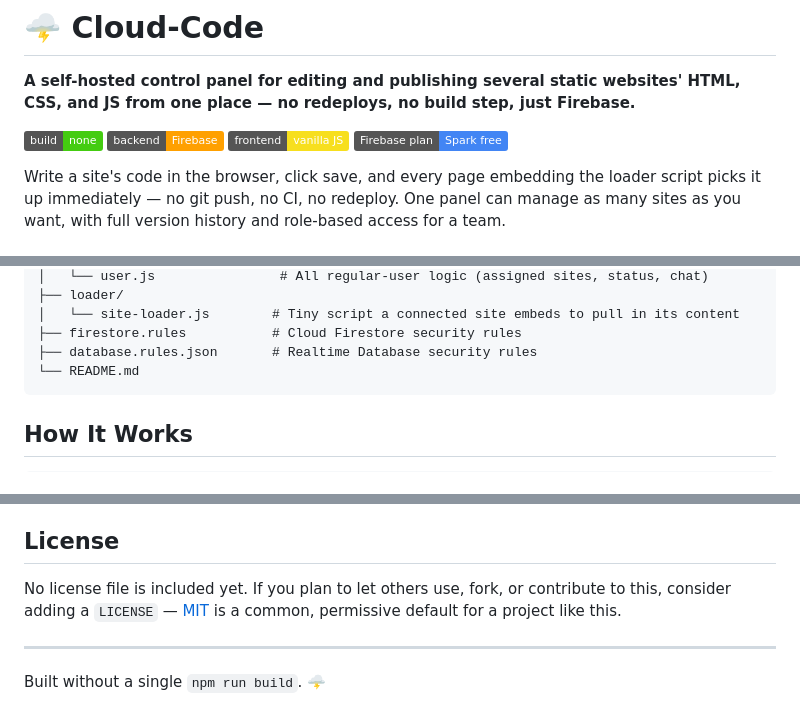
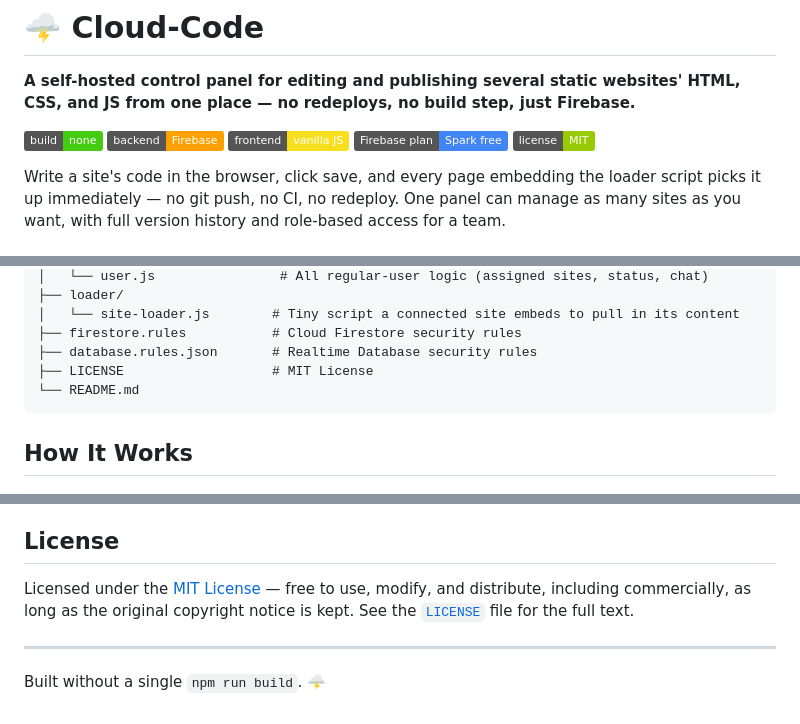
Before and after one commit to abhimanyughjk/cloud-code, a Markdown page: README.md, 3 parts joined by grey strips. Rendered like a GitHub page; badges without logos.

Commit message:
Add MIT license section and badge to README
Added MIT license information and badge to README.

````diff
--- a/README.md
+++ b/README.md
@@ -6,6 +6,7 @@
 ![Firebase](https://img.shields.io/badge/backend-Firebase-FFA000?logo=firebase&logoColor=white)
 ![Vanilla JS](https://img.shields.io/badge/frontend-vanilla%20JS-F7DF1E?logo=javascript&logoColor=black)
 ![Firebase Plan](https://img.shields.io/badge/Firebase%20plan-Spark%20free-4285F4)
+![License: MIT](https://img.shields.io/badge/license-MIT-green)
 
 Write a site's code in the browser, click save, and every page embedding the loader script picks it up immediately — no git push, no CI, no redeploy. One panel can manage as many sites as you want, with full version history and role-based access for a team.
 
@@ -64,6 +65,7 @@ cloud-code/
 │   └── site-loader.js        # Tiny script a connected site embeds to pull in its content
 ├── firestore.rules           # Cloud Firestore security rules
 ├── database.rules.json       # Realtime Database security rules
+├── LICENSE                   # MIT License
 └── README.md
 ```
 
@@ -444,7 +446,7 @@ A few things worth knowing if you build on this:
 
 ## License
 
-No license file is included yet. If you plan to let others use, fork, or contribute to this, consider adding a `LICENSE` — [MIT](https://choosealicense.com/licenses/mit/) is a common, permissive default for a project like this.
+Licensed under the [MIT License](./LICENSE) — free to use, modify, and distribute, including commercially, as long as the original copyright notice is kept. See the [`LICENSE`](./LICENSE) file for the full text.
 
 ---
 
````
